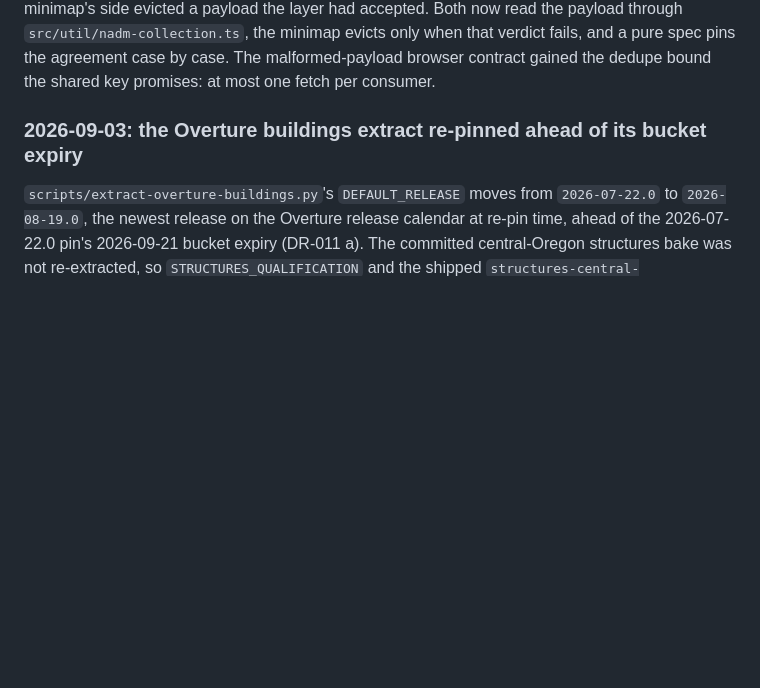
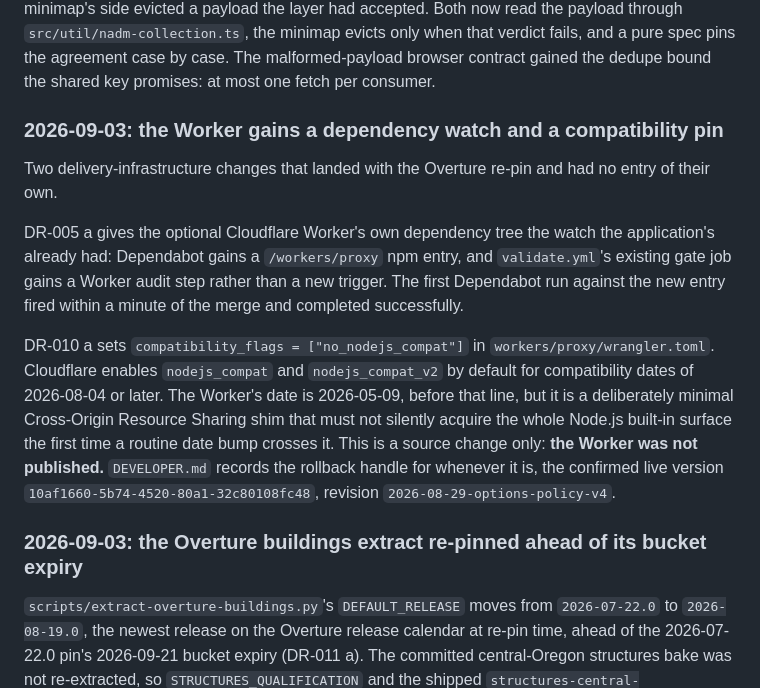
Before and after one commit to atniclimate/dynamic-drought-module, a Markdown page: docs/RELEASE_NOTES.md, the part around the change. Drawn GitHub-style; blank space fills up the shorter version.

Commit message:
docs: the Worker's dependency watch and compatibility pin get their release note
The housekeeping merge that landed as ebdfe82 carried three commits but only
one release-notes section, the Overture re-pin. DR-005 a and DR-010 a landed
with no entry of their own, so a reader of the release notes could not learn
that the Worker had gained a dependency watch or a compatibility pin.

This adds one section covering both, placed immediately before the Overture
section so the three commits of that branch read together and in the order
they landed.

It says plainly that DR-010 a is a source change and that the Worker was NOT
published, and it names the rollback handle DEVELOPER.md already records, so
the note cannot be misread as a deployment receipt.

No version heading and no tag; the work stays under Unreleased and the
package version stays 0.6.26. Documentation only, and docs/ is in deploy.yml's
paths-ignore, so no deploy fires.

```diff
--- a/docs/RELEASE_NOTES.md
+++ b/docs/RELEASE_NOTES.md
@@ -223,6 +223,28 @@ accepted. Both now read the payload through `src/util/nadm-collection.ts`,
 the minimap evicts only when that verdict fails, and a pure spec pins the
 agreement case by case. The malformed-payload browser contract gained the
 dedupe bound the shared key promises: at most one fetch per consumer.
+
+### 2026-09-03: the Worker gains a dependency watch and a compatibility pin
+
+Two delivery-infrastructure changes that landed with the Overture re-pin and
+had no entry of their own.
+
+DR-005 a gives the optional Cloudflare Worker's own dependency tree the watch
+the application's already had: Dependabot gains a `/workers/proxy` npm entry,
+and `validate.yml`'s existing gate job gains a Worker audit step rather than a
+new trigger. The first Dependabot run against the new entry fired within a
+minute of the merge and completed successfully.
+
+DR-010 a sets `compatibility_flags = ["no_nodejs_compat"]` in
+`workers/proxy/wrangler.toml`. Cloudflare enables `nodejs_compat` and
+`nodejs_compat_v2` by default for compatibility dates of 2026-08-04 or later.
+The Worker's date is 2026-05-09, before that line, but it is a deliberately
+minimal Cross-Origin Resource Sharing shim that must not silently acquire the
+whole Node.js built-in surface the first time a routine date bump crosses it.
+This is a source change only: **the Worker was not published.** `DEVELOPER.md`
+records the rollback handle for whenever it is, the confirmed live version
+`10af1660-5b74-4520-80a1-32c80108fc48`, revision
+`2026-08-29-options-policy-v4`.
 
 ### 2026-09-03: the Overture buildings extract re-pinned ahead of its bucket expiry
 
```
